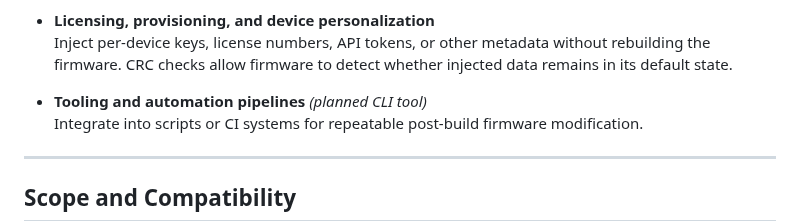
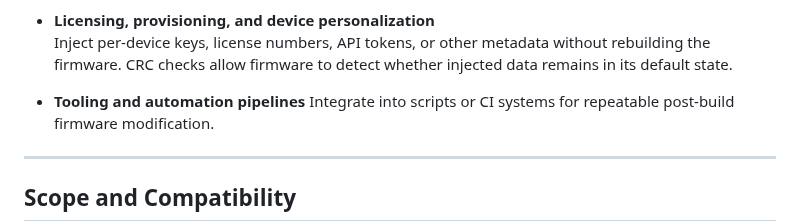
Before and after one commit to Mr-PauI/ESP32-BinForge, a Markdown page: README.md, the part around the change. GitHub-like rendering.

```diff
--- a/README.md
+++ b/README.md
@@ -80,7 +80,7 @@ as compiled and flashed without modification. The next two terminal windows show
 - **Licensing, provisioning, and device personalization**
   Inject per-device keys, license numbers, API tokens, or other metadata without rebuilding the firmware. CRC checks allow firmware to detect whether injected data remains in its default state.
 
-- **Tooling and automation pipelines** *(planned CLI tool)*
+- **Tooling and automation pipelines**
   Integrate into scripts or CI systems for repeatable post-build firmware modification.
 
 
```
